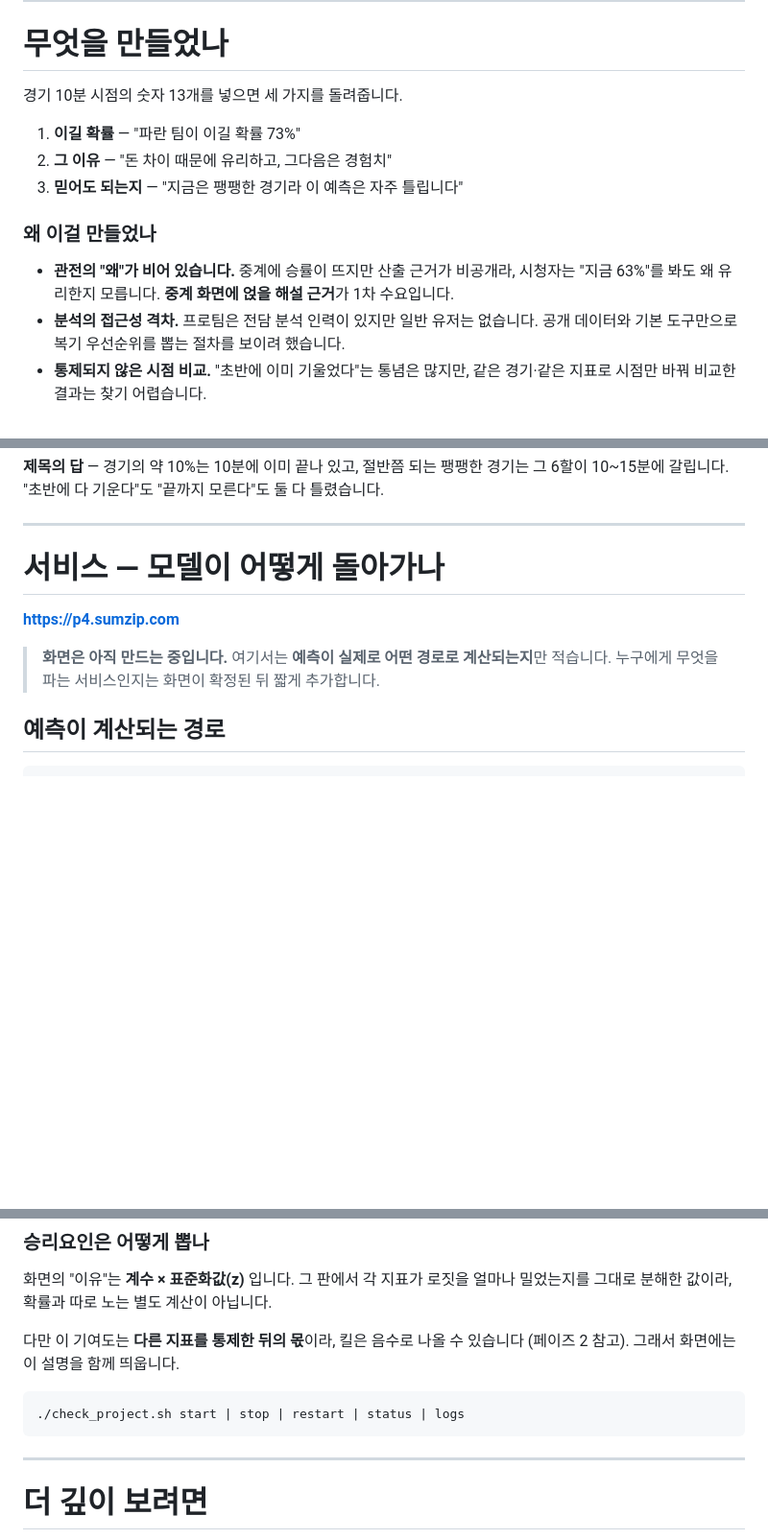
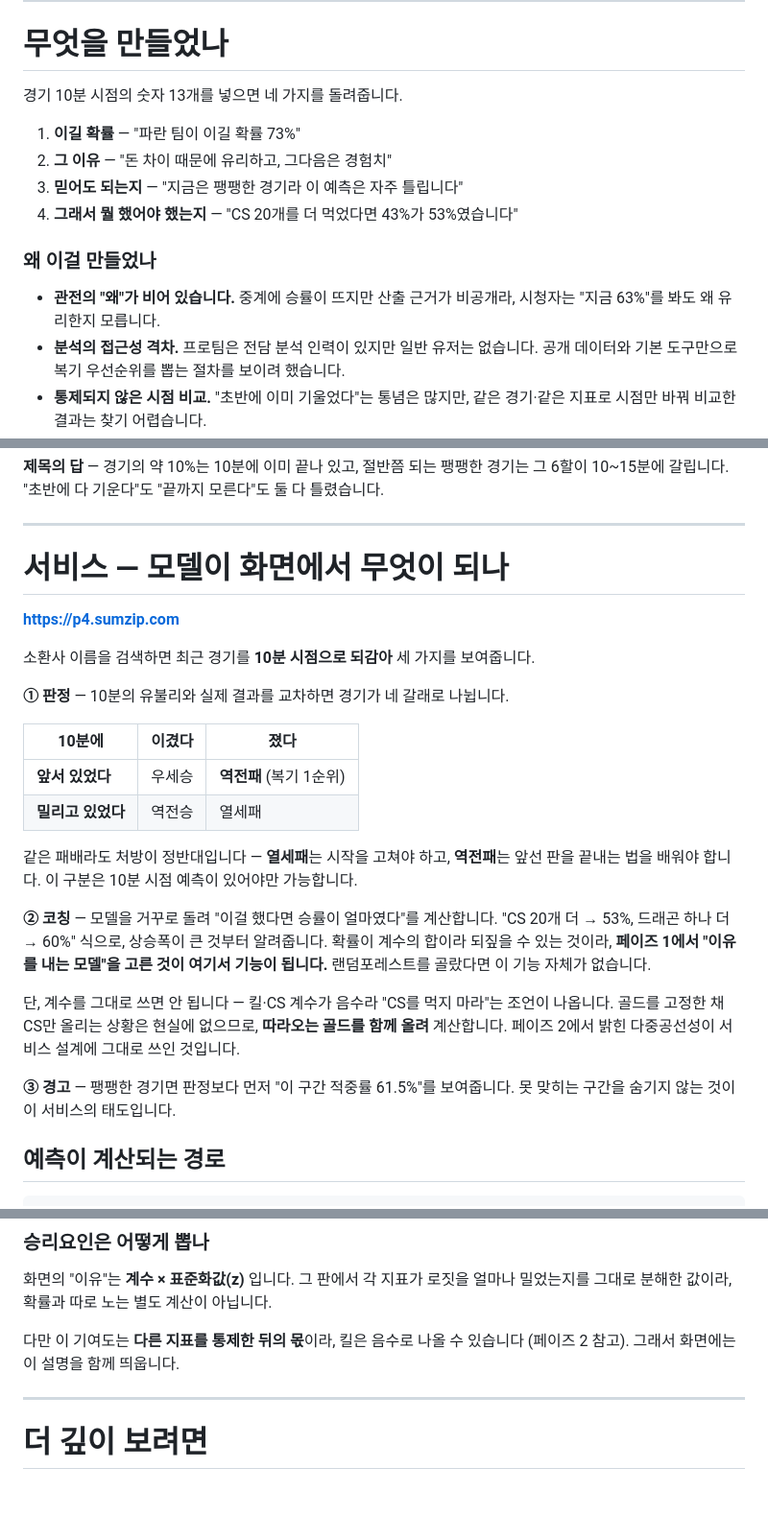
Before and after one commit to wpalswpa/project2608, a Markdown page: README.md, 3 parts joined by grey strips. Shown at 96% size. Rendered like a GitHub page; blank space fills up the shorter version.

Commit message:
README 최종 점검 — 낡은 서비스 절을 확정된 화면 기준으로 갱신
'사람이 프로젝트 전부를 이해하는 지침서' 기준으로 790줄을 정독했다.
페이즈 1→2→3 본문은 흐름·수치 모두 문제없고, 낡은 곳 세 군데를 고쳤다.

■ 서비스 절 — "화면은 아직 만드는 중입니다" 가 그대로 있었다
화면은 확정됐는데 서비스의 핵심(판정·코칭·경고)이 README 에 0줄이었다.
"확정되면 짧게 추가" 하기로 한 약속대로 세 문단으로 채웠다.

  ① 판정 — 10분 유불리 x 실제 결과 2x2 표 (우세승·역전승·역전패·열세패).
     같은 패배라도 처방이 정반대라는 점, 10분 예측이 있어야만 가능하다는 점.
  ② 코칭 — "CS 20개 더 → 53%". 페이즈 1의 '이유를 내는 모델' 선택이
     여기서 기능이 된다는 연결. 계수를 그대로 쓰면 "CS 먹지 마라"가 나와서
     따라오는 골드를 함께 올린다는, 페이즈 2 다중공선성과의 연결.
  ③ 경고 — 접전이면 적중률 61.5%를 먼저 보여준다.

  세 문단이 전부 페이즈 1·2의 결론에서 파생됨을 명시했다 — 서비스 절이
  본문과 따로 노는 광고가 아니라 이야기의 결말이 되도록.

■ 머리말 — "세 가지를 돌려줍니다" → 네 가지 (코칭 추가)
■ 상업화 잔재 — "중계 화면에 얹을 해설 근거가 1차 수요입니다" 제거
  (발표에 사업 얘기는 넣지 않기로 한 방침의 잔재)
■ 서비스 절 끝의 운영 명령(start|stop|...) 제거 — 사람용이 아니다

기계 점검: 문서 15개 그림·상대링크 깨진 곳 0건 · factcheck 23문서 0건 ·
verify 16항목 통과.

Co-Authored-By: Claude Opus 4.8 <noreply@anthropic.com>

````diff
--- a/README.md
+++ b/README.md
@@ -33,15 +33,16 @@
 
 # 무엇을 만들었나
 
-경기 10분 시점의 숫자 13개를 넣으면 세 가지를 돌려줍니다.
+경기 10분 시점의 숫자 13개를 넣으면 네 가지를 돌려줍니다.
 
 1. **이길 확률** — "파란 팀이 이길 확률 73%"
 2. **그 이유** — "돈 차이 때문에 유리하고, 그다음은 경험치"
 3. **믿어도 되는지** — "지금은 팽팽한 경기라 이 예측은 자주 틀립니다"
+4. **그래서 뭘 했어야 했는지** — "CS 20개를 더 먹었다면 43%가 53%였습니다"
 
 ### 왜 이걸 만들었나
 
-- **관전의 "왜"가 비어 있습니다.** 중계에 승률이 뜨지만 산출 근거가 비공개라, 시청자는 "지금 63%"를 봐도 왜 유리한지 모릅니다. **중계 화면에 얹을 해설 근거**가 1차 수요입니다.
+- **관전의 "왜"가 비어 있습니다.** 중계에 승률이 뜨지만 산출 근거가 비공개라, 시청자는 "지금 63%"를 봐도 왜 유리한지 모릅니다.
 - **분석의 접근성 격차.** 프로팀은 전담 분석 인력이 있지만 일반 유저는 없습니다. 공개 데이터와 기본 도구만으로 복기 우선순위를 뽑는 절차를 보이려 했습니다.
 - **통제되지 않은 시점 비교.** "초반에 이미 기울었다"는 통념은 많지만, 같은 경기·같은 지표로 시점만 바꿔 비교한 결과는 찾기 어렵습니다.
 
@@ -690,12 +691,33 @@ python src/supplement_checks.py     # 나이브베이즈·군집 비교·차원
 
 ---
 
-# 서비스 — 모델이 어떻게 돌아가나
+# 서비스 — 모델이 화면에서 무엇이 되나
 
 **https://p4.sumzip.com**
 
-> **화면은 아직 만드는 중입니다.** 여기서는 **예측이 실제로 어떤 경로로 계산되는지**만 적습니다.
-> 누구에게 무엇을 파는 서비스인지는 화면이 확정된 뒤 짧게 추가합니다.
+소환사 이름을 검색하면 최근 경기를 **10분 시점으로 되감아** 세 가지를 보여줍니다.
+
+**① 판정** — 10분의 유불리와 실제 결과를 교차하면 경기가 네 갈래로 나뉩니다.
+
+| 10분에 | 이겼다 | 졌다 |
+|---|---|---|
+| **앞서 있었다** | 우세승 | **역전패** (복기 1순위) |
+| **밀리고 있었다** | 역전승 | 열세패 |
+
+같은 패배라도 처방이 정반대입니다 — **열세패**는 시작을 고쳐야 하고, **역전패**는 앞선 판을
+끝내는 법을 배워야 합니다. 이 구분은 10분 시점 예측이 있어야만 가능합니다.
+
+**② 코칭** — 모델을 거꾸로 돌려 "이걸 했다면 승률이 얼마였다"를 계산합니다.
+"CS 20개 더 → 53%, 드래곤 하나 더 → 60%" 식으로, 상승폭이 큰 것부터 알려줍니다.
+확률이 계수의 합이라 되짚을 수 있는 것이라, **페이즈 1에서 "이유를 내는 모델"을 고른 것이
+여기서 기능이 됩니다.** 랜덤포레스트를 골랐다면 이 기능 자체가 없습니다.
+
+단, 계수를 그대로 쓰면 안 됩니다 — 킬·CS 계수가 음수라 "CS를 먹지 마라"는 조언이 나옵니다.
+골드를 고정한 채 CS만 올리는 상황은 현실에 없으므로, **따라오는 골드를 함께 올려** 계산합니다.
+페이즈 2에서 밝힌 다중공선성이 서비스 설계에 그대로 쓰인 것입니다.
+
+**③ 경고** — 팽팽한 경기면 판정보다 먼저 "이 구간 적중률 61.5%"를 보여줍니다.
+못 맞히는 구간을 숨기지 않는 것이 이 서비스의 태도입니다.
 
 ## 예측이 계산되는 경로
 
@@ -741,10 +763,6 @@ z    = (입력값 - scaler.mean_) / scaler.scale_   # ① 표준화
 다만 이 기여도는 **다른 지표를 통제한 뒤의 몫**이라, 킬은 음수로 나올 수 있습니다
 (페이즈 2 참고). 그래서 화면에는 이 설명을 함께 띄웁니다.
 
-```bash
-./check_project.sh start | stop | restart | status | logs
-```
-
 ---
 
 # 더 깊이 보려면
````
